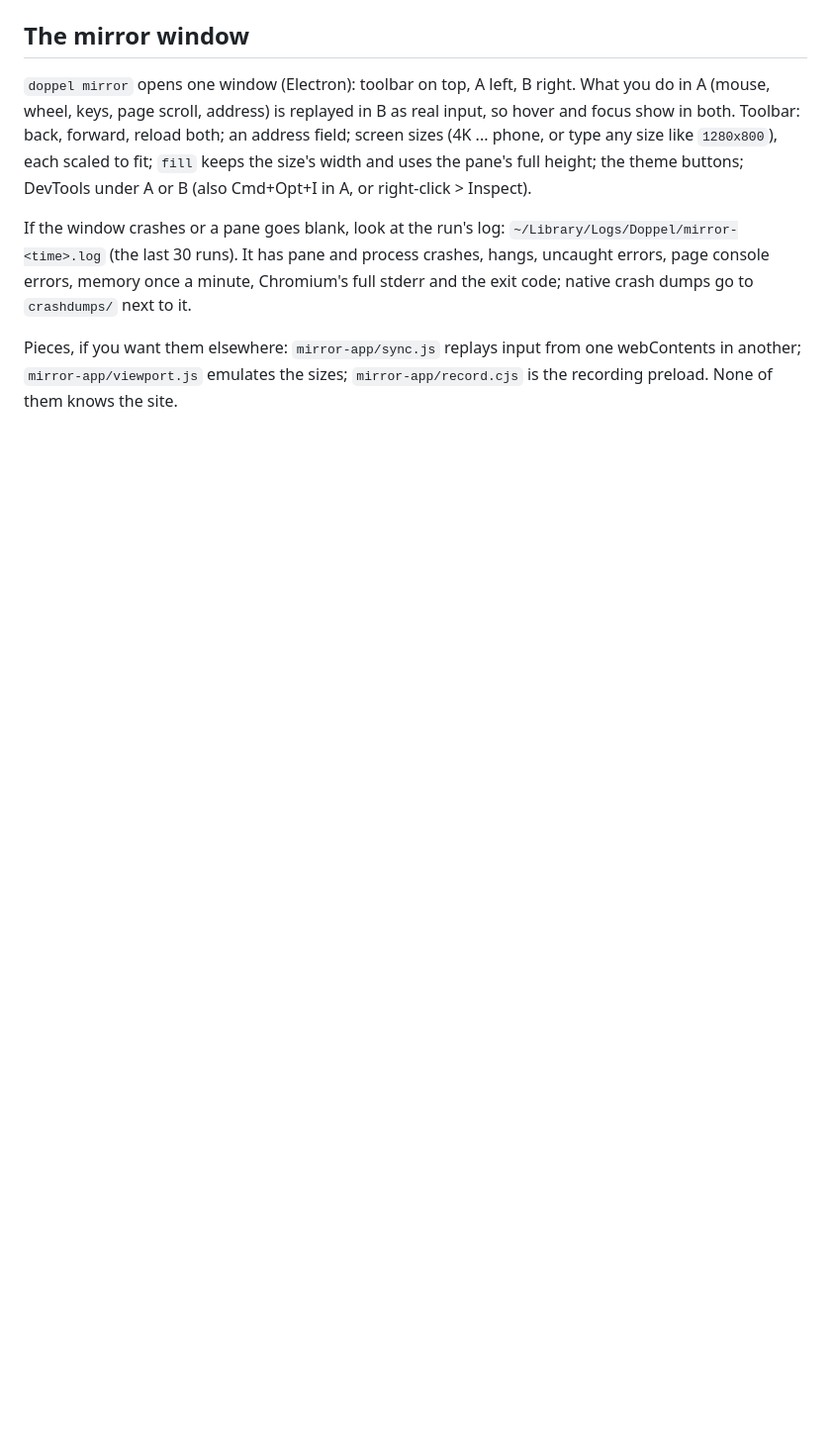
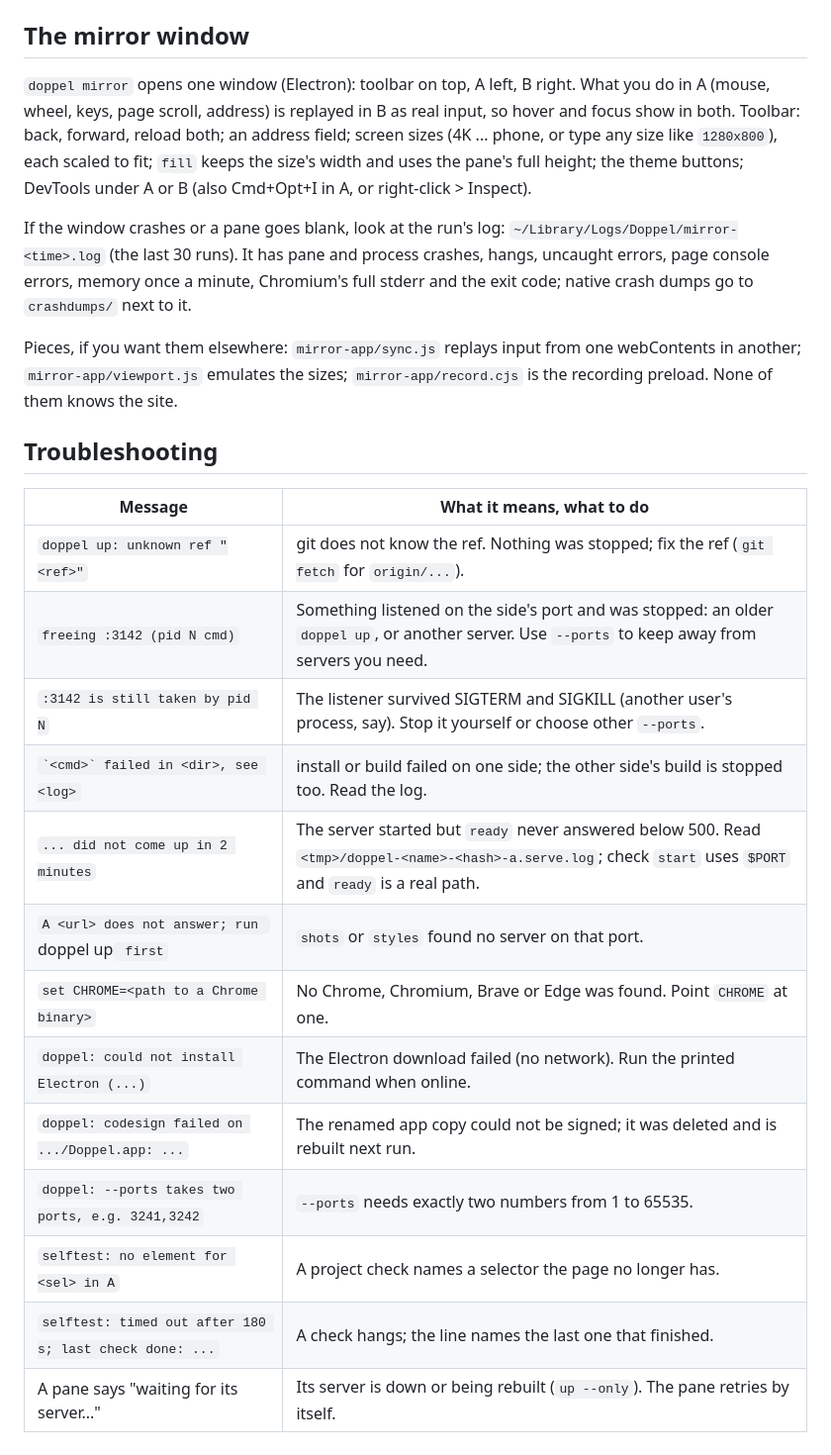
Before and after one commit to DPostnik/Doppel, a Markdown page: README.md, the part around the change. Shown at 99% size. Rendered like a GitHub page; blank space fills up the shorter version.

Commit message:
README: troubleshooting table with the messages up, shots, styles and mirror now print

```diff
--- a/README.md
+++ b/README.md
@@ -154,3 +154,21 @@ minute, Chromium's full stderr and the exit code; native crash dumps go to
 Pieces, if you want them elsewhere: `mirror-app/sync.js` replays input from
 one webContents in another; `mirror-app/viewport.js` emulates the sizes;
 `mirror-app/record.cjs` is the recording preload. None of them knows the site.
+
+## Troubleshooting
+
+| Message | What it means, what to do |
+|---|---|
+| `doppel up: unknown ref "<ref>"` | git does not know the ref. Nothing was stopped; fix the ref (`git fetch` for `origin/...`). |
+| `freeing :3142 (pid N cmd)` | Something listened on the side's port and was stopped: an older `doppel up`, or another server. Use `--ports` to keep away from servers you need. |
+| `:3142 is still taken by pid N` | The listener survived SIGTERM and SIGKILL (another user's process, say). Stop it yourself or choose other `--ports`. |
+| `` `<cmd>` failed in <dir>, see <log> `` | install or build failed on one side; the other side's build is stopped too. Read the log. |
+| `... did not come up in 2 minutes` | The server started but `ready` never answered below 500. Read `<tmp>/doppel-<name>-<hash>-a.serve.log`; check `start` uses `$PORT` and `ready` is a real path. |
+| `A <url> does not answer; run `doppel up` first` | `shots` or `styles` found no server on that port. |
+| `set CHROME=<path to a Chrome binary>` | No Chrome, Chromium, Brave or Edge was found. Point `CHROME` at one. |
+| `doppel: could not install Electron (...)` | The Electron download failed (no network). Run the printed command when online. |
+| `doppel: codesign failed on .../Doppel.app: ...` | The renamed app copy could not be signed; it was deleted and is rebuilt next run. |
+| `doppel: --ports takes two ports, e.g. 3241,3242` | `--ports` needs exactly two numbers from 1 to 65535. |
+| `selftest: no element for <sel> in A` | A project check names a selector the page no longer has. |
+| `selftest: timed out after 180 s; last check done: ...` | A check hangs; the line names the last one that finished. |
+| A pane says "waiting for its server..." | Its server is down or being rebuilt (`up --only`). The pane retries by itself. |
```
